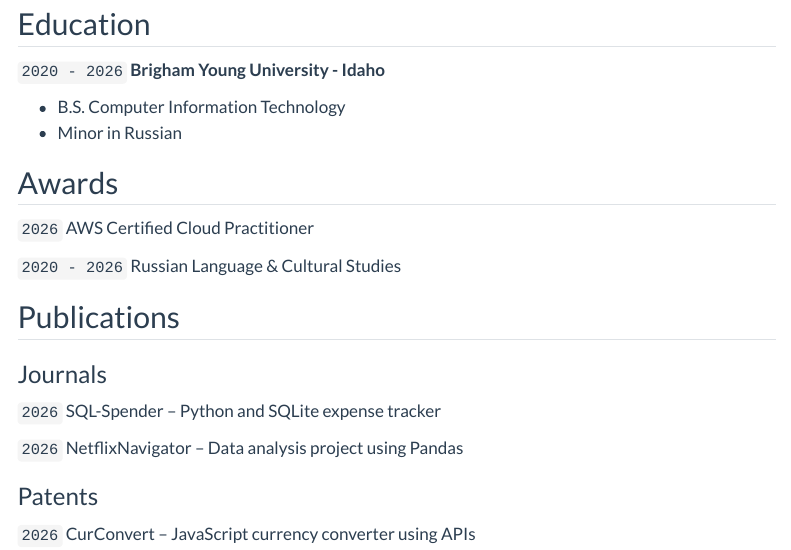
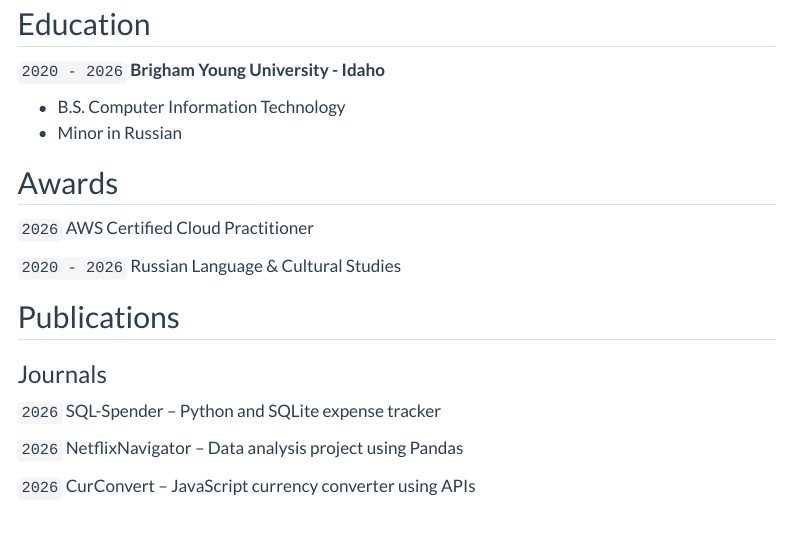
Before and after one commit to reidenjohnson/reidenjohnson.github.io, a Quarto document (resume.qmd): the page in a window 1100 px wide, from 470 px down. Rendered offline with R 4.5, knitr and Pandoc in place of Quarto, with nearby package versions; menus at the side of the page are left out.

Commit message:
Update resume.qmd

```diff
--- a/resume.qmd
+++ b/resume.qmd
@@ -55,11 +55,10 @@ SQL-Spender – Python and SQLite expense tracker
 `2026`
 NetflixNavigator – Data analysis project using Pandas
 
-
-### Patents
-
 `2026`
 CurConvert – JavaScript currency converter using APIs
+
+
 
 
 <!-- ### Footer
```
